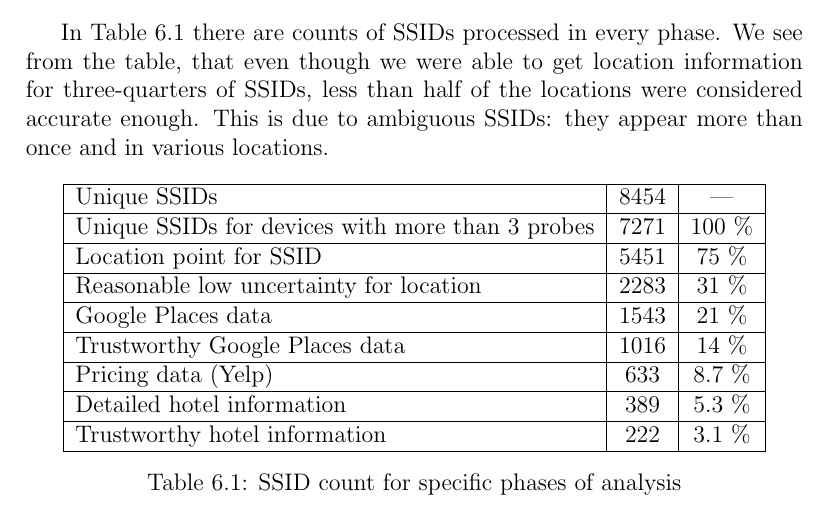
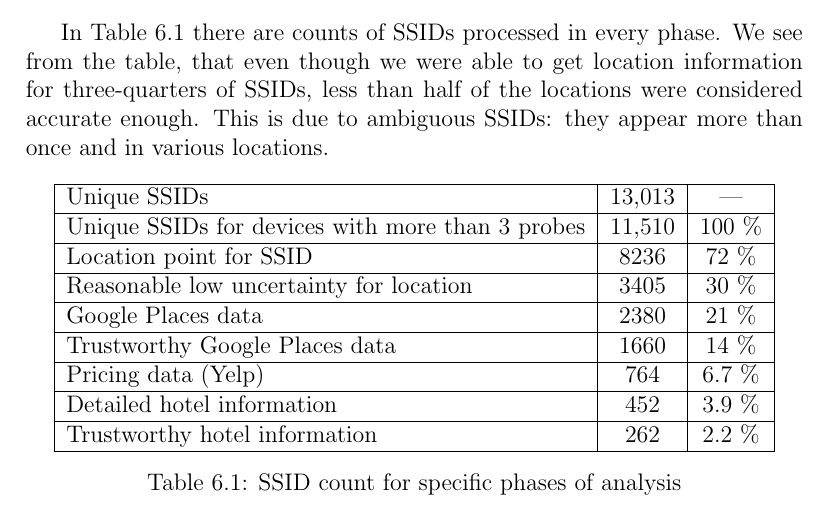
Before and after one commit to pekko/masterthesis, a LaTeX thesis (tex/thesis.tex): part of page 55 of 80, cut so that both start at the same text. Compiled offline with pdfLaTeX.

Commit message:
stats table

```diff
--- a/tex/thesis.tex
+++ b/tex/thesis.tex
@@ -1359,16 +1359,15 @@ In Table~\ref{tab:stage_counts} there are counts of SSIDs processed in every pha
     \center
     \begin{tabular}{|l|c|c|}
         \hline
-        % TODO UPDATE:
-        Unique SSIDs                            & 8454 & --- \\ \hline
-        Unique SSIDs for devices with more than 3 probes  & 7271 & 100~\% \\ \hline
-        Location point for SSID                 & 5451 & 75~\%  \\ \hline
-        Reasonable low uncertainty for location & 2283 & 31~\%  \\ \hline
-        Google Places data                      & 1543 & 21~\%  \\ \hline
-        Trustworthy Google Places data          & 1016 & 14~\%  \\ \hline
-        Pricing data (Yelp)                     & 633  & 8.7~\%  \\ \hline
-        Detailed hotel information              & 389  & 5.3~\% \\ \hline
-        Trustworthy hotel information           & 222  & 3.1~\% \\ \hline
+        Unique SSIDs                            & 13,013 & --- \\ \hline
+        Unique SSIDs for devices with more than 3 probes  & 11,510 & 100~\% \\ \hline
+        Location point for SSID                 & 8236 & 72~\%  \\ \hline
+        Reasonable low uncertainty for location & 3405 & 30~\%  \\ \hline
+        Google Places data                      & 2380 & 21~\%  \\ \hline
+        Trustworthy Google Places data          & 1660 & 14~\%  \\ \hline
+        Pricing data (Yelp)                     & 764  & 6.7~\%  \\ \hline
+        Detailed hotel information              & 452  & 3.9~\% \\ \hline
+        Trustworthy hotel information           & 262  & 2.2~\% \\ \hline
     \end{tabular}
     \caption{SSID count for specific phases of analysis}
     \label{tab:stage_counts}
```
